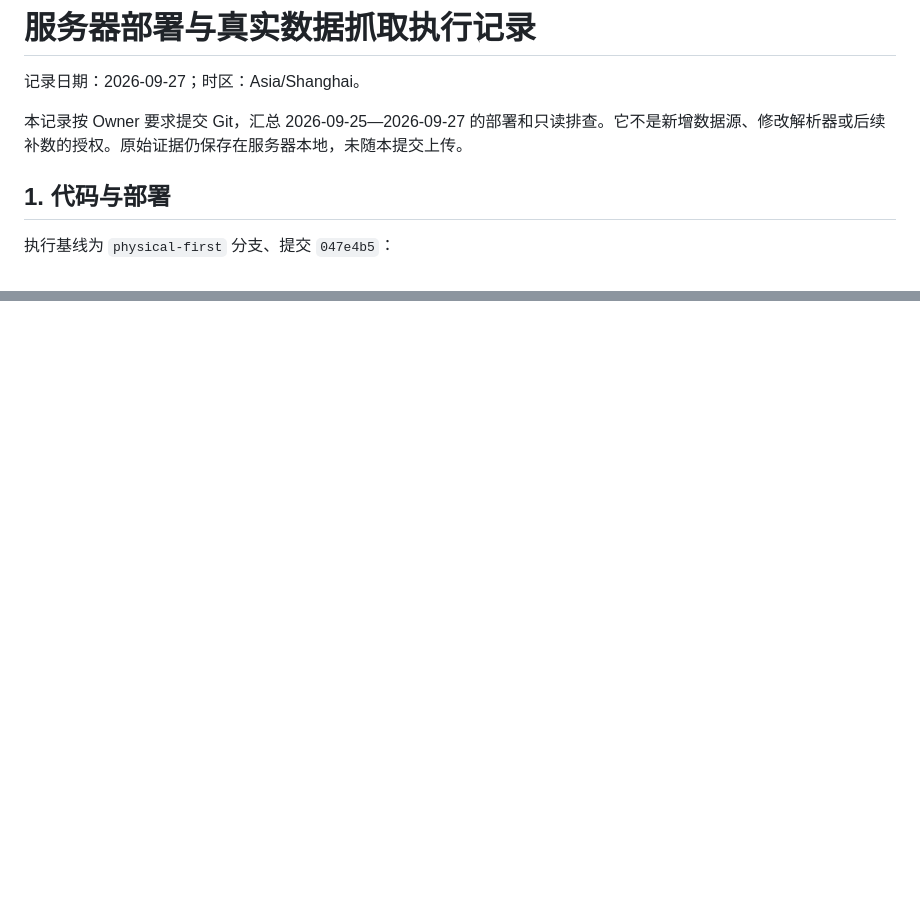
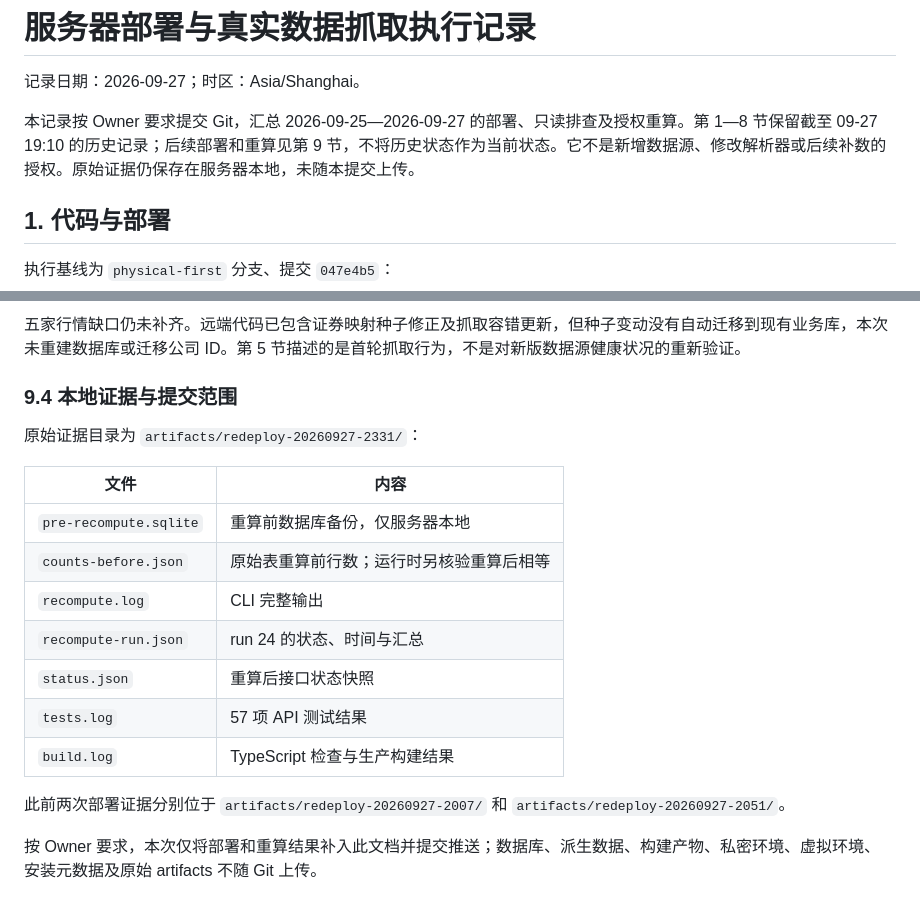
Before and after one commit to lwx0218/serenity_quant_research, a Markdown page: ops/reports/2026-09-27-deployment-and-ingest.md, 2 parts joined by grey strips. Drawn GitHub-style; blank space fills up the shorter version.

Commit message:
docs(ops): record latest deployment and recompute results

```diff
--- a/ops/reports/2026-09-27-deployment-and-ingest.md
+++ b/ops/reports/2026-09-27-deployment-and-ingest.md
@@ -2,7 +2,7 @@
 
 记录日期：2026-09-27；时区：Asia/Shanghai。
 
-本记录按 Owner 要求提交 Git，汇总 2026-09-25—2026-09-27 的部署和只读排查。它不是新增数据源、修改解析器或后续补数的授权。原始证据仍保存在服务器本地，未随本提交上传。
+本记录按 Owner 要求提交 Git，汇总 2026-09-25—2026-09-27 的部署、只读排查及授权重算。第 1—8 节保留截至 09-27 19:10 的历史记录；后续部署和重算见第 9 节，不将历史状态作为当前状态。它不是新增数据源、修改解析器或后续补数的授权。原始证据仍保存在服务器本地，未随本提交上传。
 
 ## 1. 代码与部署
 
@@ -171,0 +243,19 @@ Owner 随后明确授权安装，覆盖此前“不安装该包”的限制：
+五家行情缺口仍未补齐。远端代码已包含证券映射种子修正及抓取容错更新，但种子变动没有自动迁移到现有业务库，本次未重建数据库或迁移公司 ID。第 5 节描述的是首轮抓取行为，不是对新版数据源健康状况的重新验证。
+
+### 9.4 本地证据与提交范围
+
+原始证据目录为 `artifacts/redeploy-20260927-2331/`：
+
+| 文件 | 内容 |
+|---|---|
+| `pre-recompute.sqlite` | 重算前数据库备份，仅服务器本地 |
+| `counts-before.json` | 原始表重算前行数；运行时另核验重算后相等 |
+| `recompute.log` | CLI 完整输出 |
+| `recompute-run.json` | run 24 的状态、时间与汇总 |
+| `status.json` | 重算后接口状态快照 |
+| `tests.log` | 57 项 API 测试结果 |
+| `build.log` | TypeScript 检查与生产构建结果 |
+
+此前两次部署证据分别位于 `artifacts/redeploy-20260927-2007/` 和 `artifacts/redeploy-20260927-2051/`。
+
+按 Owner 要求，本次仅将部署和重算结果补入此文档并提交推送；数据库、派生数据、构建产物、私密环境、虚拟环境、安装元数据及原始 artifacts 不随 Git 上传。
```
Also changed, not shown: other parts of ops/reports/2026-09-27-deployment-and-ingest.md (+71 -0 lines).
